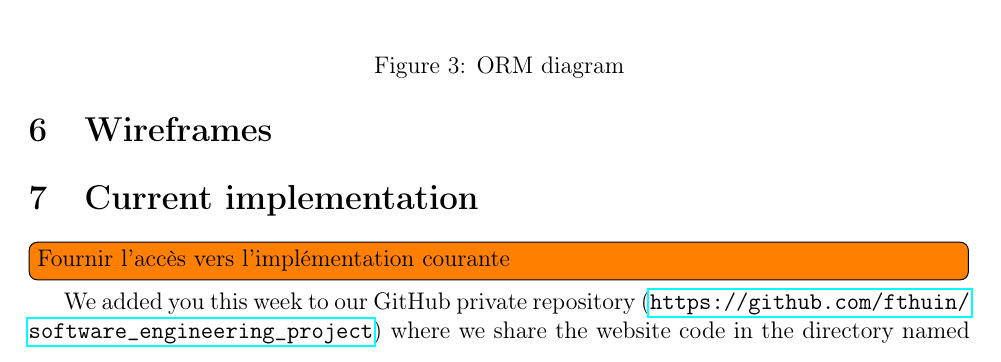
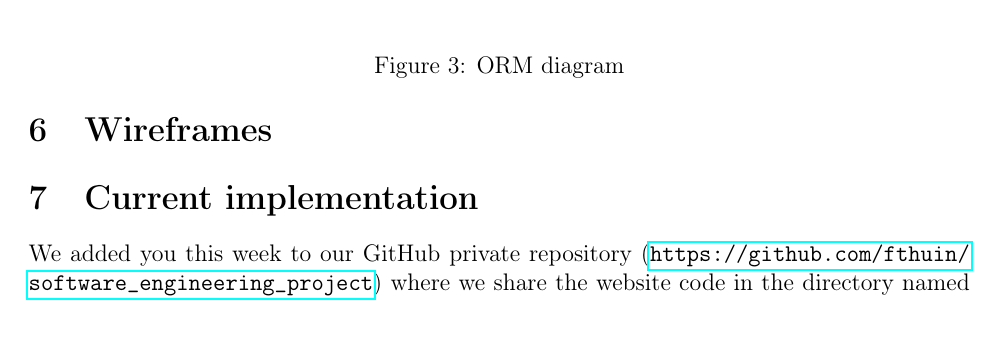
Before and after one commit to fthuin/software_engineering_project, a LaTeX document (LaTeX/report2/Main.tex, which reads LaTeX/report2/implementation.tex): part of page 7 of 8, cut so that both start at the same text, the shorter picture padded with empty space. Compiled offline with pdfLaTeX.

Commit message:
remove d'un todo

```diff
--- a/LaTeX/report2/implementation.tex
+++ b/LaTeX/report2/implementation.tex
@@ -1,7 +1,6 @@
 
 %Implementation
 \section{Current implementation}
-\todo[inline]{Fournir l'accès vers l'implémentation courante}
 
 We added you this week to our GitHub private repository
 (\url{https://github.com/fthuin/software_engineering_project}) where we
```
